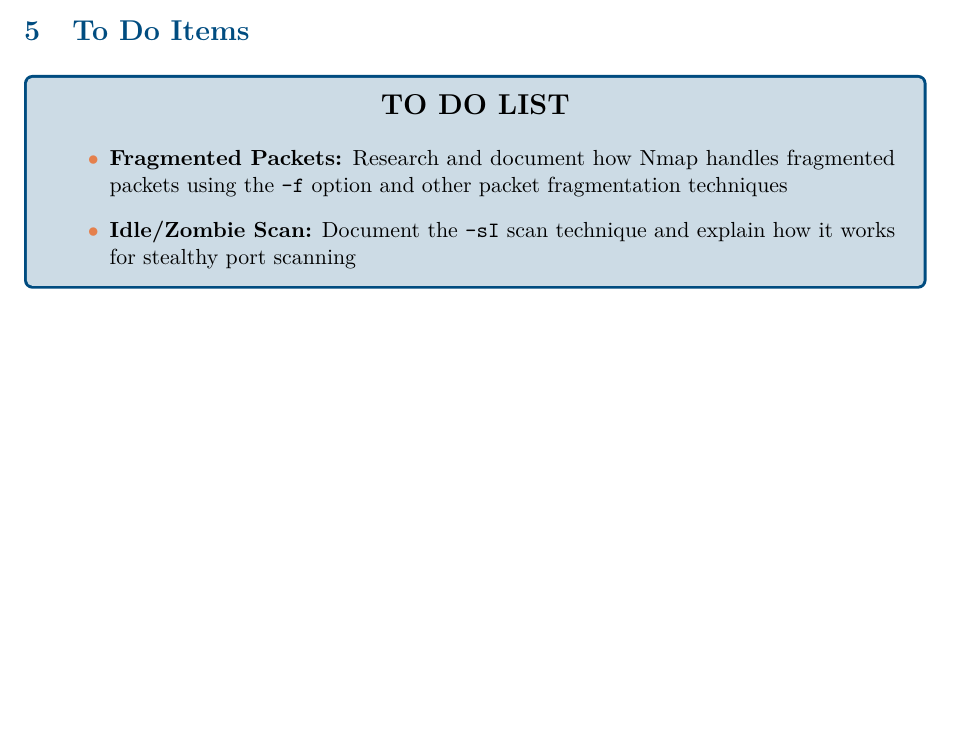
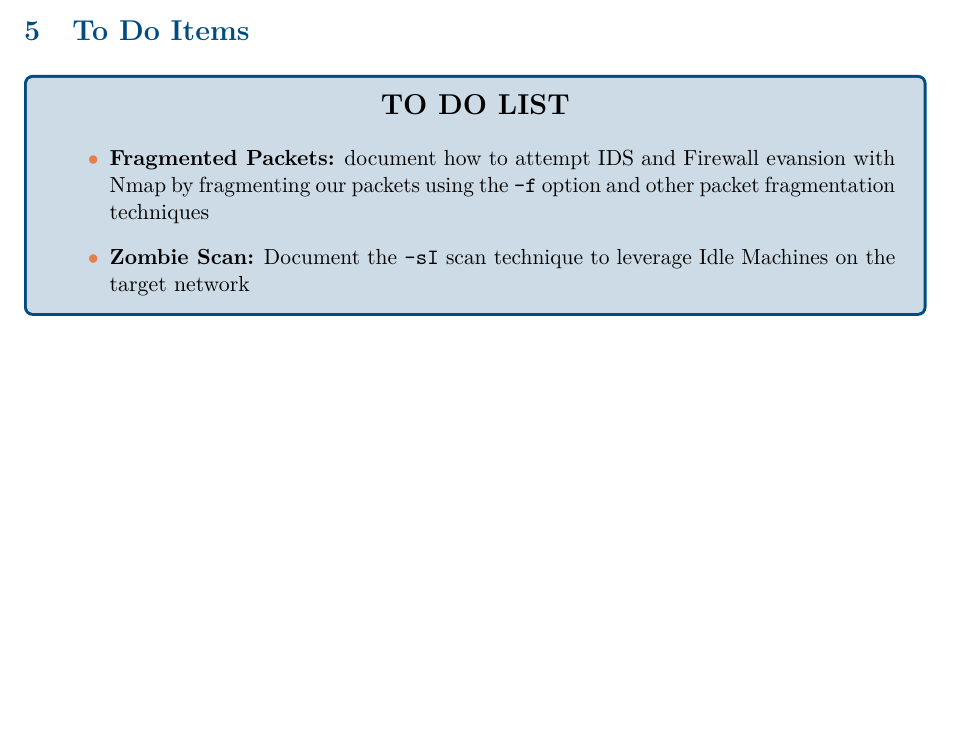
Before and after one commit to levantini4n/0xkiber, a LaTeX document (Networking/main.tex): part of page 20 of 20, cut so that both start at the same text. Compiled offline with pdfLaTeX.

Commit message:
Polish up

```diff
--- a/Networking/main.tex
+++ b/Networking/main.tex
@@ -678,13 +678,13 @@ reveal that the port is open.
 
   \begin{itemize}
     \item[\textcolor{warningcolor}{$\bullet$}] \textbf{Fragmented Packets:}
-      Research and document how Nmap handles fragmented packets using
+      document how to attempt IDS and Firewall evansion with Nmap by fragmenting our packets using
       the \texttt{-f} option
       and other packet fragmentation techniques
 
-    \item[\textcolor{warningcolor}{$\bullet$}] \textbf{Idle/Zombie Scan:}
-      Document the \texttt{-sI} scan technique and explain how it
-      works for stealthy port scanning
+    \item[\textcolor{warningcolor}{$\bullet$}] \textbf{Zombie Scan:}
+      Document the \texttt{-sI} scan technique to leverage Idle Machines on the target network
+
   \end{itemize}
 \end{tcolorbox}
 \end{document}
```
